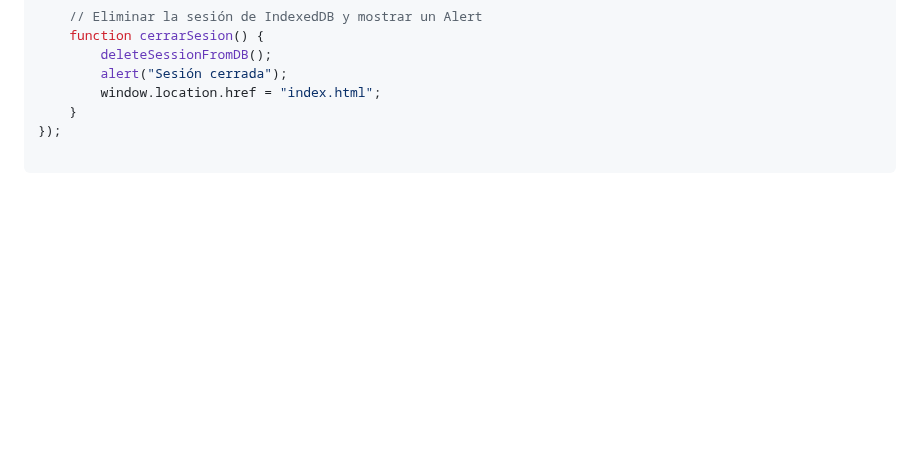
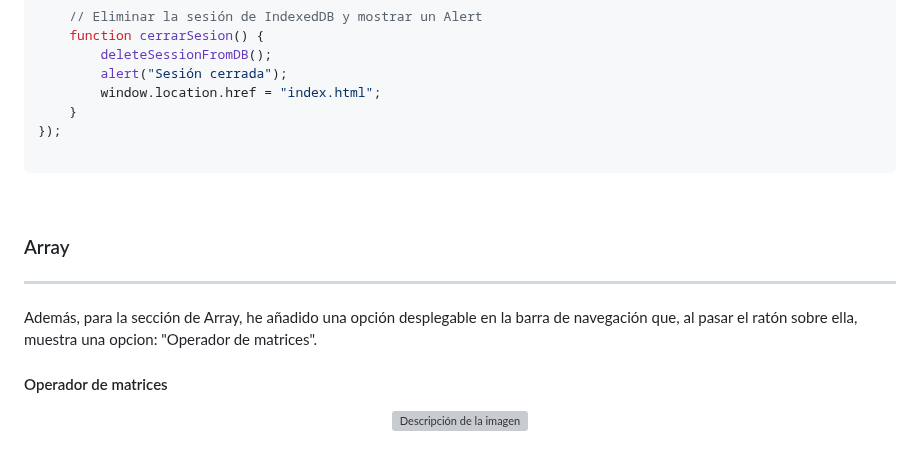
Before and after one commit to albaromero6/PortFolio-JS-ES6, a Markdown page: README.md, the part around the change. Drawn GitHub-style; blank space fills up the shorter version; grey boxes are pictures that could not be loaded.

````diff
--- a/README.md
+++ b/README.md
@@ -835,3 +835,13 @@ document.addEventListener("DOMContentLoaded", function () {
 });
 
 ```
+
+<br>
+<h3>Array</h3>
+<hr>
+Además, para la sección de Array, he añadido una opción desplegable en la barra de navegación que, al pasar el ratón sobre ella, muestra una opcion: "Operador de matrices".
+<br>
+<h4>Operador de matrices</h4>
+<p align="center">
+  <img src="QuintaEntrega/assets/operadormatrices.png" alt="Descripción de la imagen" width="30%">
+<br>
````
